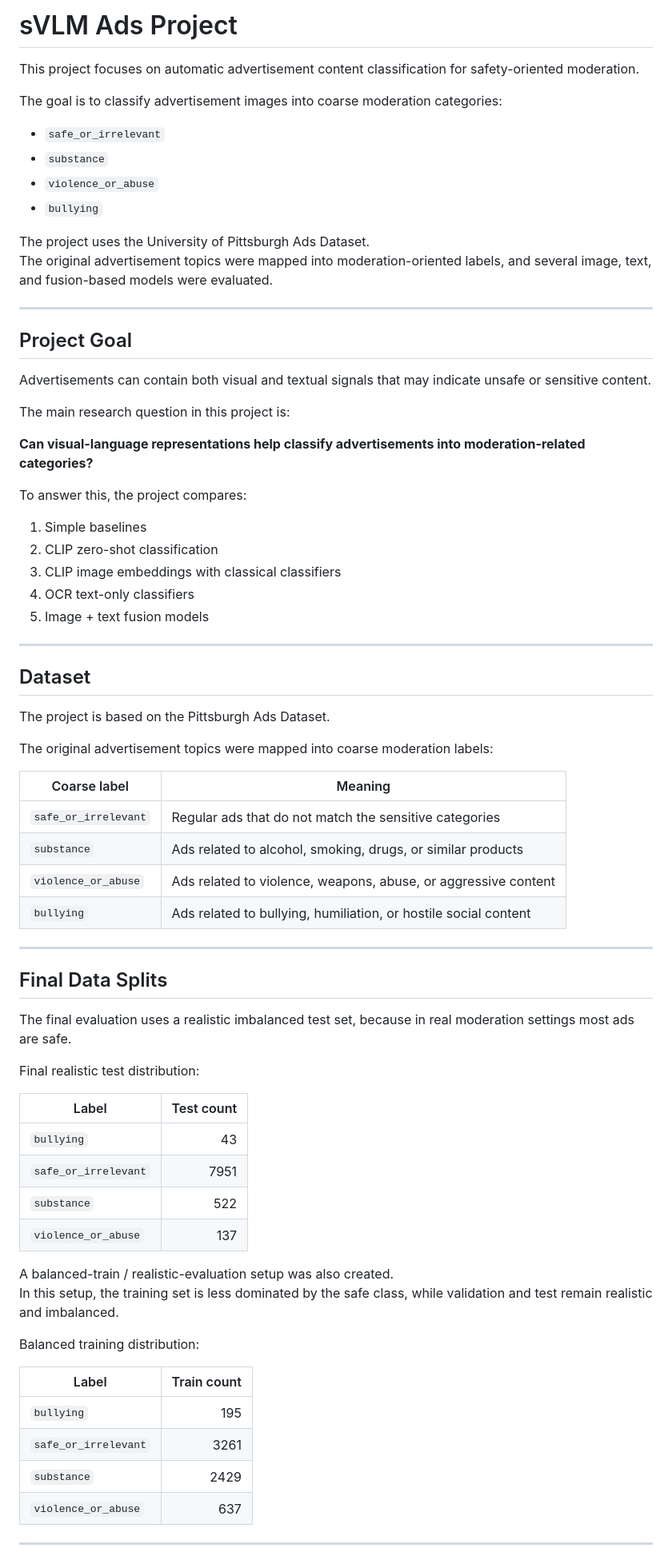
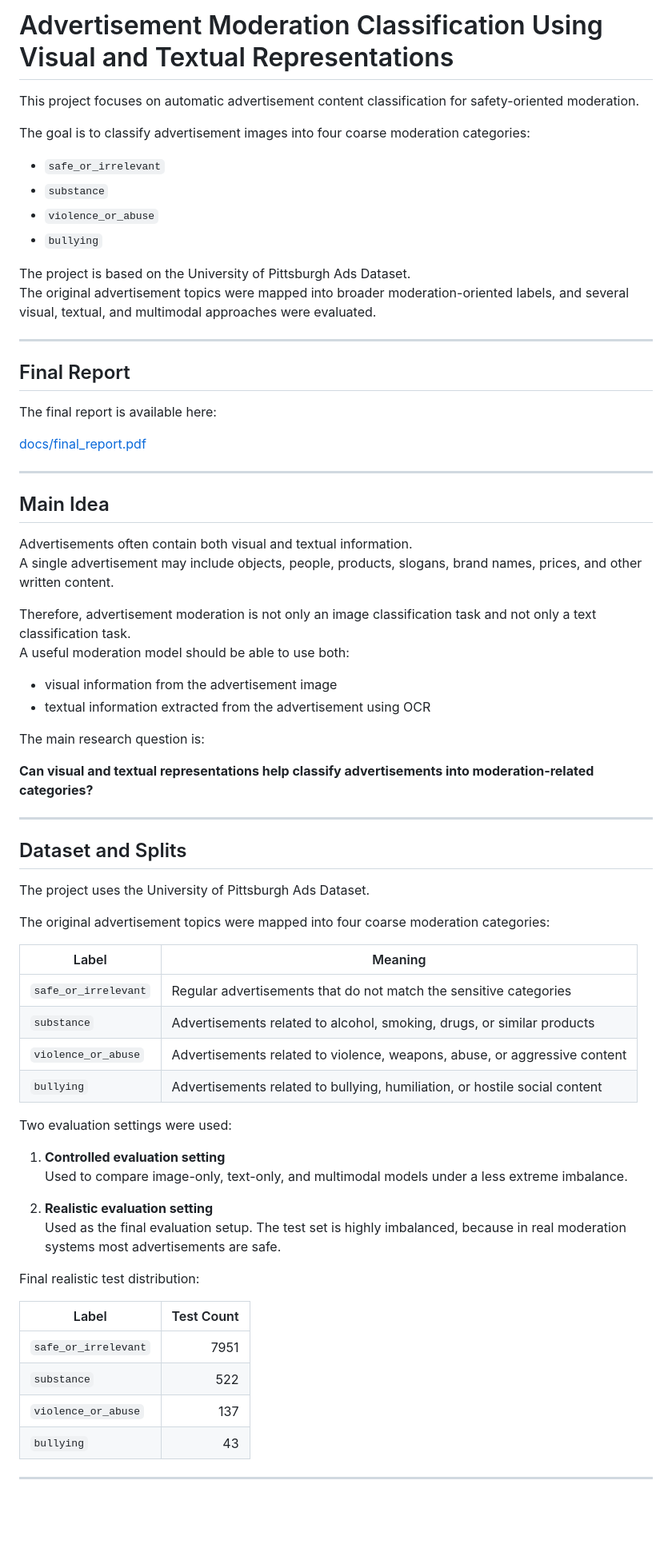
Before and after one commit to naamaskital/sVLM_ads_project, a Markdown page: README.md, the part around one of its changes. Shown at 80% size. Rendered like a GitHub page; blank space fills up the shorter version.

```diff
--- a/README.md
+++ b/README.md
@@ -1,76 +1,73 @@
-# sVLM Ads Project
+# Advertisement Moderation Classification Using Visual and Textual Representations
 
 This project focuses on automatic advertisement content classification for safety-oriented moderation.
 
-The goal is to classify advertisement images into coarse moderation categories:
+The goal is to classify advertisement images into four coarse moderation categories:
 
 - `safe_or_irrelevant`
 - `substance`
 - `violence_or_abuse`
 - `bullying`
 
-The project uses the University of Pittsburgh Ads Dataset.
-The original advertisement topics were mapped into moderation-oriented labels, and several image, text, and fusion-based models were evaluated.
+The project is based on the University of Pittsburgh Ads Dataset.
+The original advertisement topics were mapped into broader moderation-oriented labels, and several visual, textual, and multimodal approaches were evaluated.
 
 ---
 
-## Project Goal
+## Final Report
 
-Advertisements can contain both visual and textual signals that may indicate unsafe or sensitive content.
+The final report is available here:
 
-The main research question in this project is:
-
-**Can visual-language representations help classify advertisements into moderation-related categories?**
-
-To answer this, the project compares:
-
-1. Simple baselines
-2. CLIP zero-shot classification
-3. CLIP image embeddings with classical classifiers
-4. OCR text-only classifiers
-5. Image + text fusion models
+[docs/final_report.pdf](docs/final_report.pdf)
 
 ---
 
-## Dataset
+## Main Idea
 
-The project is based on the Pittsburgh Ads Dataset.
+Advertisements often contain both visual and textual information.
+A single advertisement may include objects, people, products, slogans, brand names, prices, and other written content.
 
-The original advertisement topics were mapped into coarse moderation labels:
+Therefore, advertisement moderation is not only an image classification task and not only a text classification task.
+A useful moderation model should be able to use both:
 
-| Coarse label | Meaning |
-|---|---|
-| `safe_or_irrelevant` | Regular ads that do not match the sensitive categories |
-| `substance` | Ads related to alcohol, smoking, drugs, or similar products |
-| `violence_or_abuse` | Ads related to violence, weapons, abuse, or aggressive content |
-| `bullying` | Ads related to bullying, humiliation, or hostile social content |
+- visual information from the advertisement image
+- textual information extracted from the advertisement using OCR
+
+The main research question is:
+
+**Can visual and textual representations help classify advertisements into moderation-related categories?**
 
 ---
 
-## Final Data Splits
+## Dataset and Splits
 
-The final evaluation uses a realistic imbalanced test set, because in real moderation settings most ads are safe.
+The project uses the University of Pittsburgh Ads Dataset.
+
+The original advertisement topics were mapped into four coarse moderation categories:
+
+| Label | Meaning |
+|---|---|
+| `safe_or_irrelevant` | Regular advertisements that do not match the sensitive categories |
+| `substance` | Advertisements related to alcohol, smoking, drugs, or similar products |
+| `violence_or_abuse` | Advertisements related to violence, weapons, abuse, or aggressive content |
+| `bullying` | Advertisements related to bullying, humiliation, or hostile social content |
+
+Two evaluation settings were used:
+
+1. **Controlled evaluation setting**
+   Used to compare image-only, text-only, and multimodal models under a less extreme imbalance.
+
+2. **Realistic evaluation setting**
+   Used as the final evaluation setup. The test set is highly imbalanced, because in real moderation systems most advertisements are safe.
 
 Final realistic test distribution:
 
-| Label | Test count |
+| Label | Test Count |
 |---|---:|
-| `bullying` | 43 |
 | `safe_or_irrelevant` | 7951 |
 | `substance` | 522 |
 | `violence_or_abuse` | 137 |
-
-A balanced-train / realistic-evaluation setup was also created.
-In this setup, the training set is less dominated by the safe class, while validation and test remain realistic and imbalanced.
-
-Balanced training distribution:
-
-| Label | Train count |
-|---|---:|
-| `bullying` | 195 |
-| `safe_or_irrelevant` | 3261 |
-| `substance` | 2429 |
-| `violence_or_abuse` | 637 |
+| `bullying` | 43 |
 
 ---
 
```
Also changed, not shown: other parts of README.md (+88 -167 lines).
